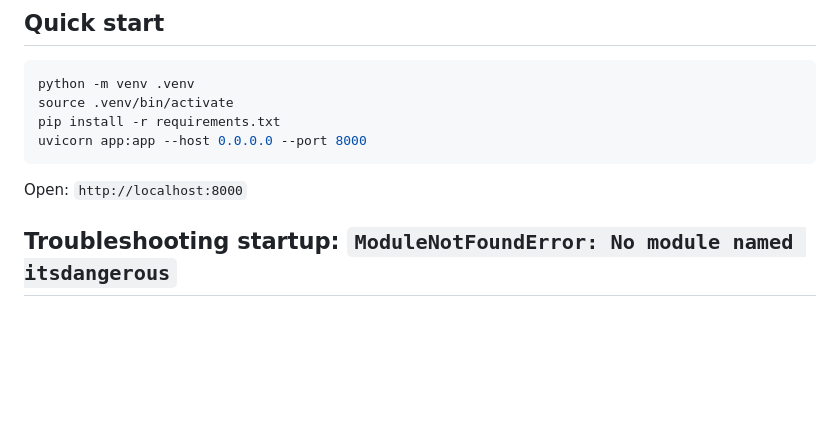
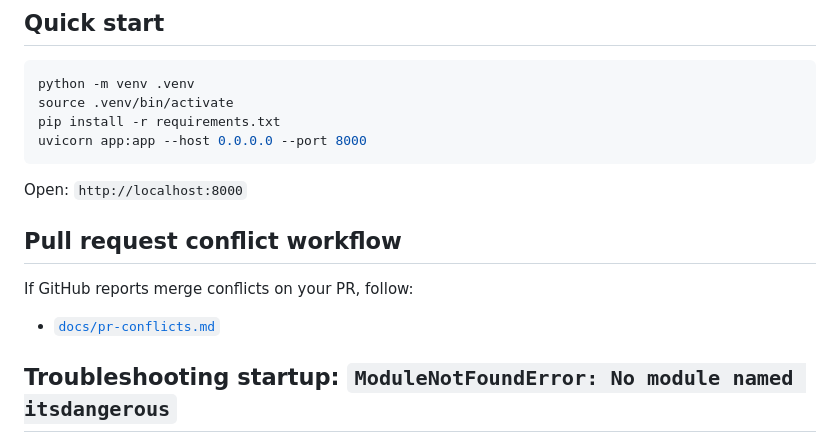
Before and after one commit to NyetNighy/CodexSIEM, a Markdown page: README.md, the part around the change. Drawn GitHub-style; blank space fills up the shorter version.

Commit message:
Add PR conflict resolution guide and README link

````diff
--- a/README.md
+++ b/README.md
@@ -19,6 +19,12 @@ uvicorn app:app --host 0.0.0.0 --port 8000
 ```
 
 Open: `http://localhost:8000`
+
+## Pull request conflict workflow
+
+If GitHub reports merge conflicts on your PR, follow:
+
+- [`docs/pr-conflicts.md`](docs/pr-conflicts.md)
 
 ## Troubleshooting startup: `ModuleNotFoundError: No module named itsdangerous`
 
````
Also changed, not shown: docs/pr-conflicts.md (added, +55 -0 lines).
